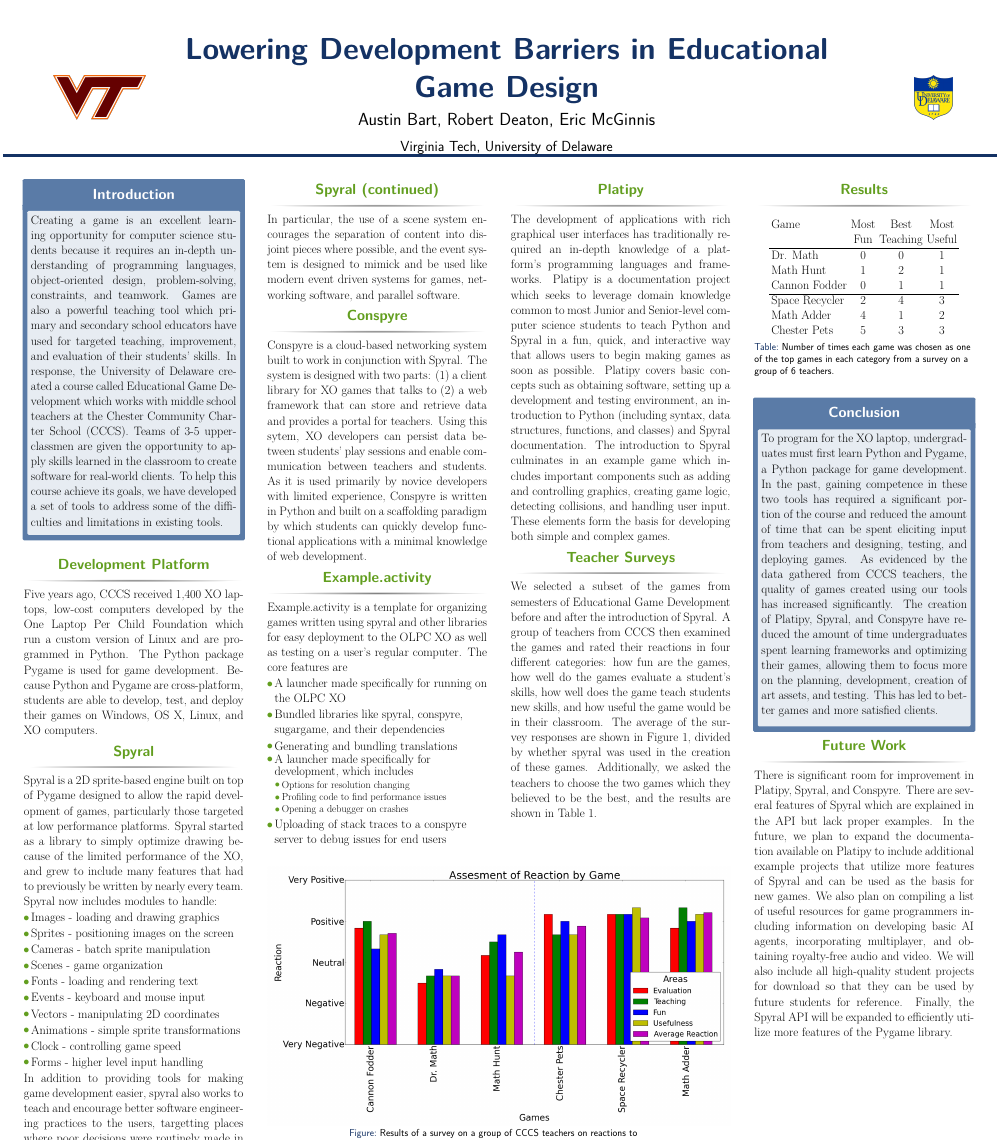
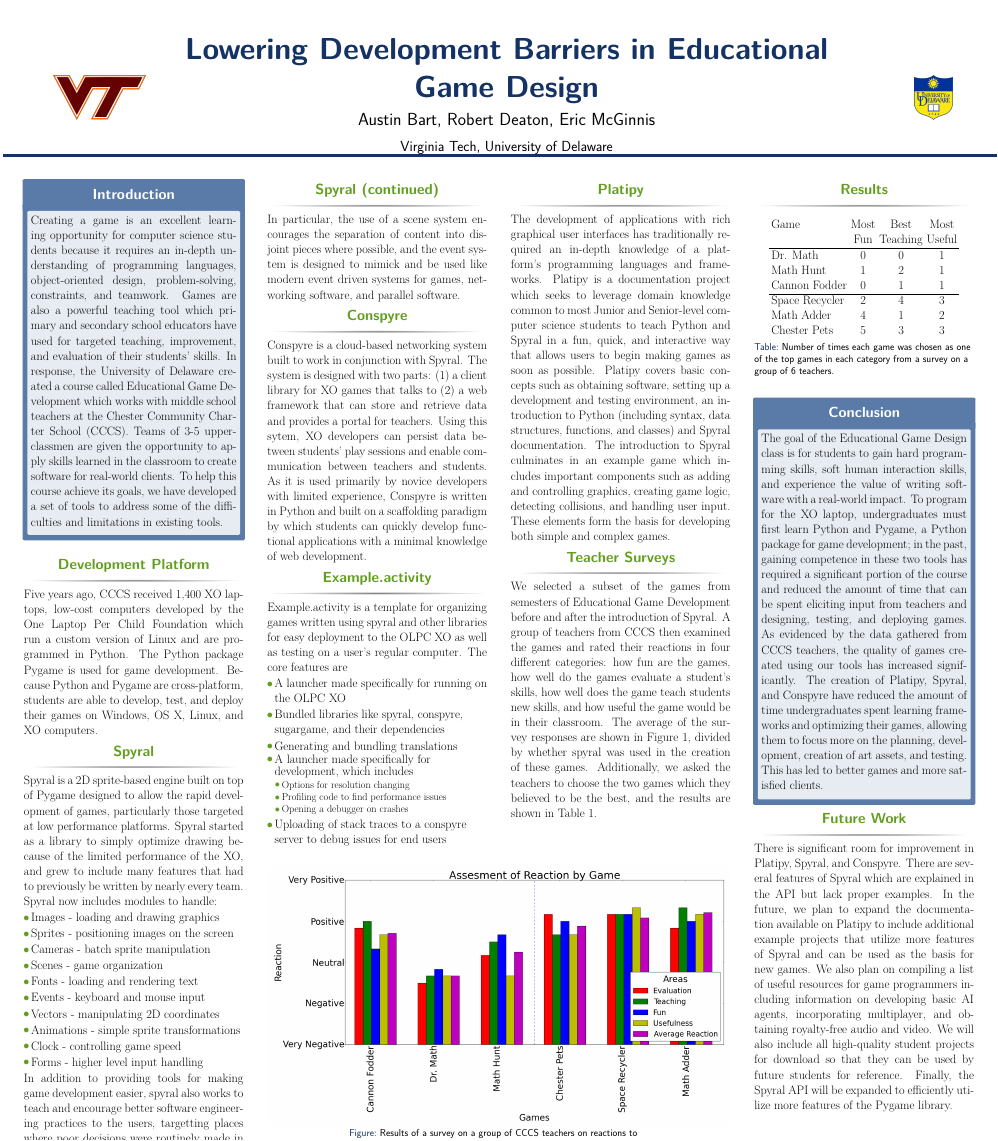
Before and after one commit to platipy/publications, a LaTeX poster (CHEP 13/poster.tex): the whole page. Compiled offline with pdfLaTeX.

Commit message:
Trying to strengthen conclusion...

```diff
--- a/CHEP 13/poster.tex
+++ b/CHEP 13/poster.tex
@@ -200,7 +200,7 @@ Five years ago, CCCS received 1,400 XO laptops, low-cost computers developed by
 	  \vskip2ex
 
 	  \begin{alertblock}{Conclusion}
-	    \rmfamily{To program for the XO laptop, undergraduates must first learn Python and Pygame, a Python package for game development.  In the past, gaining competence in these two tools has required a significant portion of the course and reduced the amount of time that can be spent eliciting input from teachers and designing, testing, and deploying games.  As evidenced by the data gathered from CCCS teachers, the quality of games created using our tools has increased significantly.  The creation of Platipy, Spyral, and Conspyre have reduced the amount of time undergraduates spent learning frameworks and optimizing their games, allowing them to focus more on the planning, development, creation of art assets, and testing.  This has led to better games and more satisfied clients.
+	    \rmfamily{The goal of the Educational Game Design class is for students to gain hard programming skills, soft human interaction skills, and experience the value of writing software with a real-world impact. To program for the XO laptop, undergraduates must first learn Python and Pygame, a Python package for game development;  in the past, gaining competence in these two tools has required a significant portion of the course and reduced the amount of time that can be spent eliciting input from teachers and designing, testing, and deploying games.  As evidenced by the data gathered from CCCS teachers, the quality of games created using our tools has increased significantly.  The creation of Platipy, Spyral, and Conspyre have reduced the amount of time undergraduates spent learning frameworks and optimizing their games, allowing them to focus more on the planning, development, creation of art assets, and testing.  This has led to better games and more satisfied clients.
 		}
 		\vspace{.5em}
 	  \end{alertblock}
```
Also changed, not shown: CHEP 13/poster.pdf, 4 other files.
